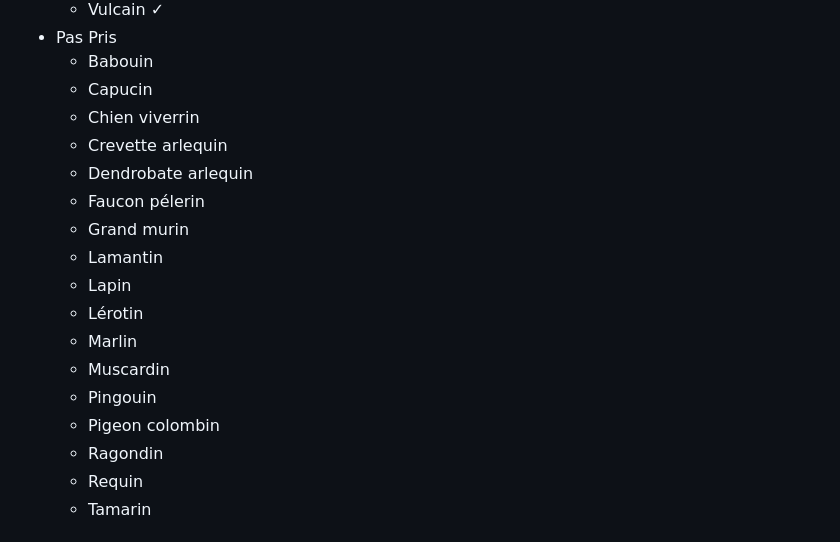
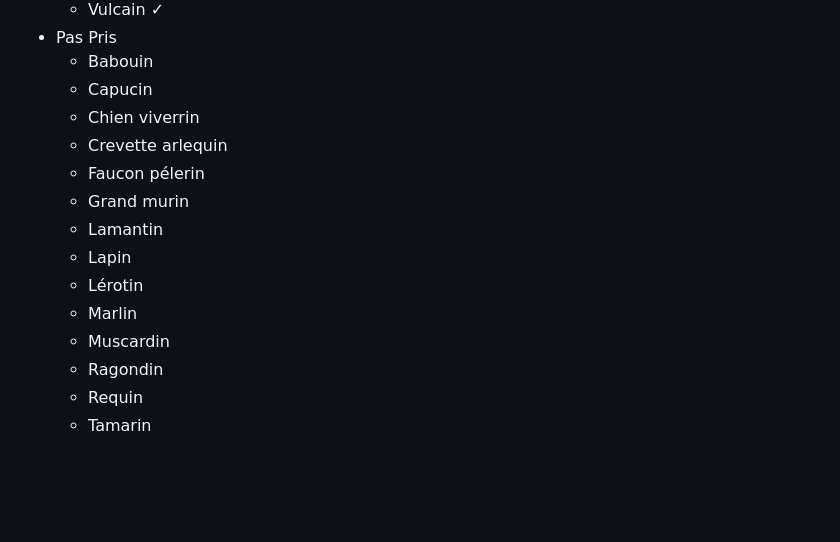
Before and after one commit to ProjetsMerlin/Dolphin, a Markdown page: README.md, the part around the change. Drawn GitHub-style; blank space fills up the shorter version.

```diff
--- a/README.md
+++ b/README.md
@@ -64,7 +64,6 @@ command git :
     * Capucin
     * Chien viverrin
     * Crevette arlequin
-    * Dendrobate arlequin
     * Faucon pélerin
     * Grand murin
     * Lamantin
@@ -72,8 +71,6 @@ command git :
     * Lérotin
     * Marlin
     * Muscardin
-    * Pingouin
-    * Pigeon colombin
     * Ragondin
     * Requin
     * Tamarin
```
